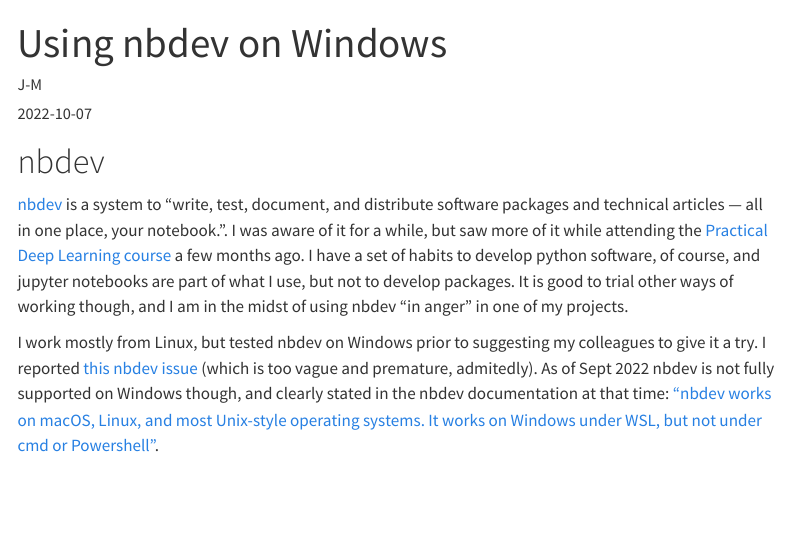
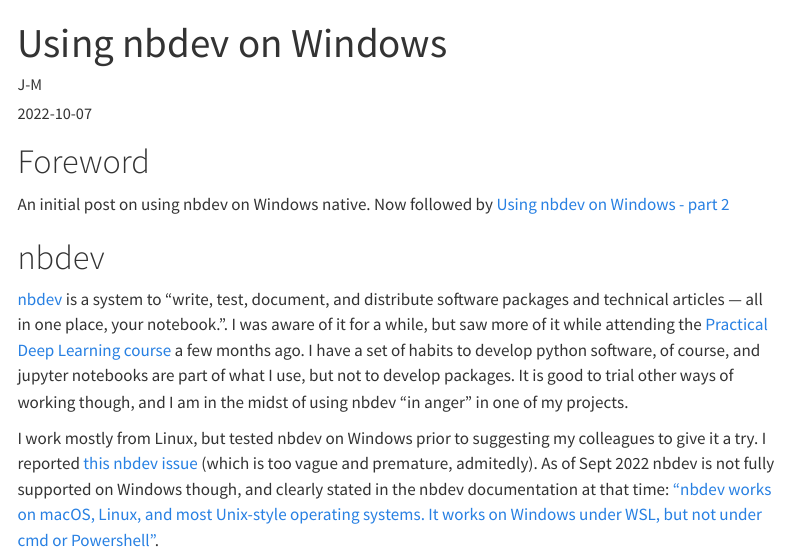
Before and after one commit to jmp75/work-blog, a Quarto document (posts/20221007-nbdev-windows/index.qmd): the page in a window 1100 px wide, from its top. Rendered offline with R 4.5, knitr and Pandoc in place of Quarto, with nearby package versions; menus at the side of the page are left out; long lines of code are wrapped.

Commit message:
add a forward reference in prev post

```diff
--- a/posts/20221007-nbdev-windows/index.qmd
+++ b/posts/20221007-nbdev-windows/index.qmd
@@ -13,6 +13,9 @@
 engine: knitr
 ---
 
+# Foreword
+
+An initial post on using nbdev on Windows native. Now followed by [Using nbdev on Windows - part 2](https://jmp75.github.io/work-blog/posts/20221008-nbdev-windows-2)
 
 # nbdev
 
```
